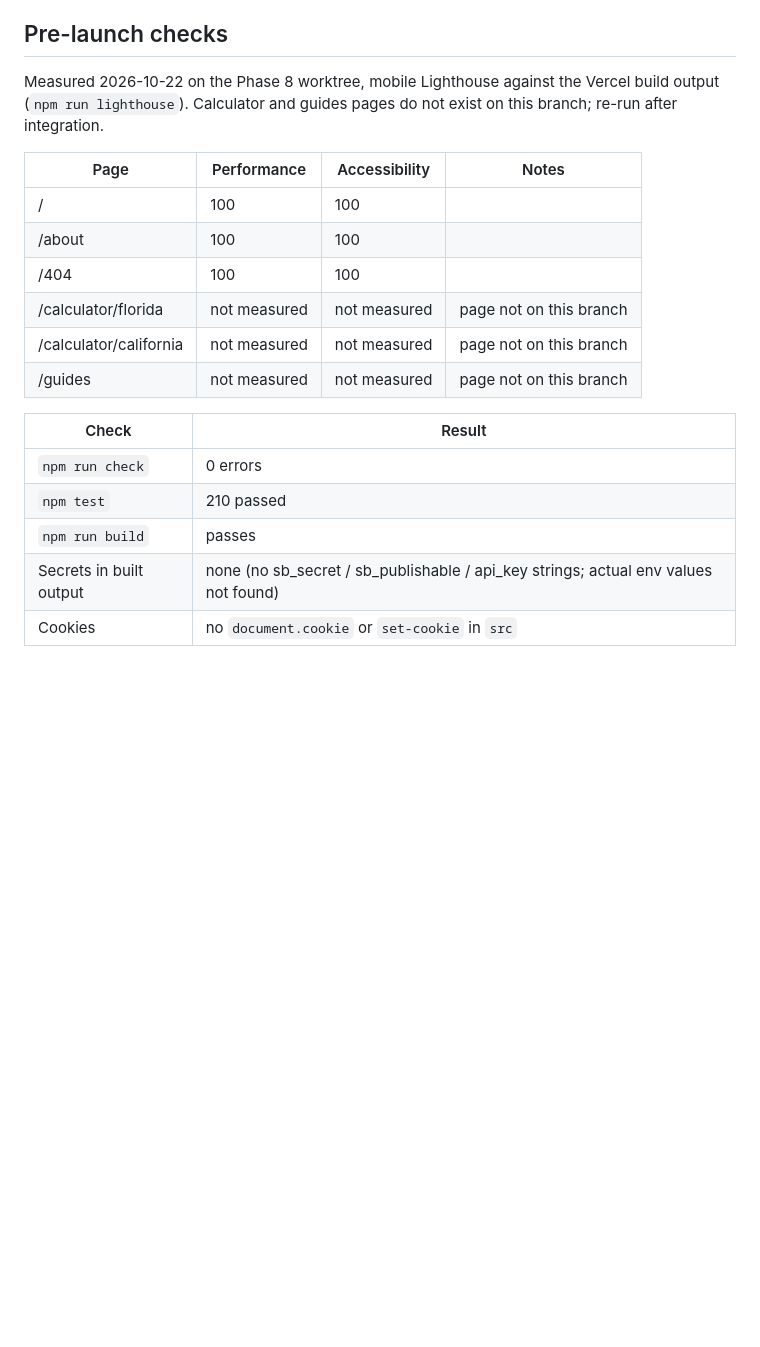
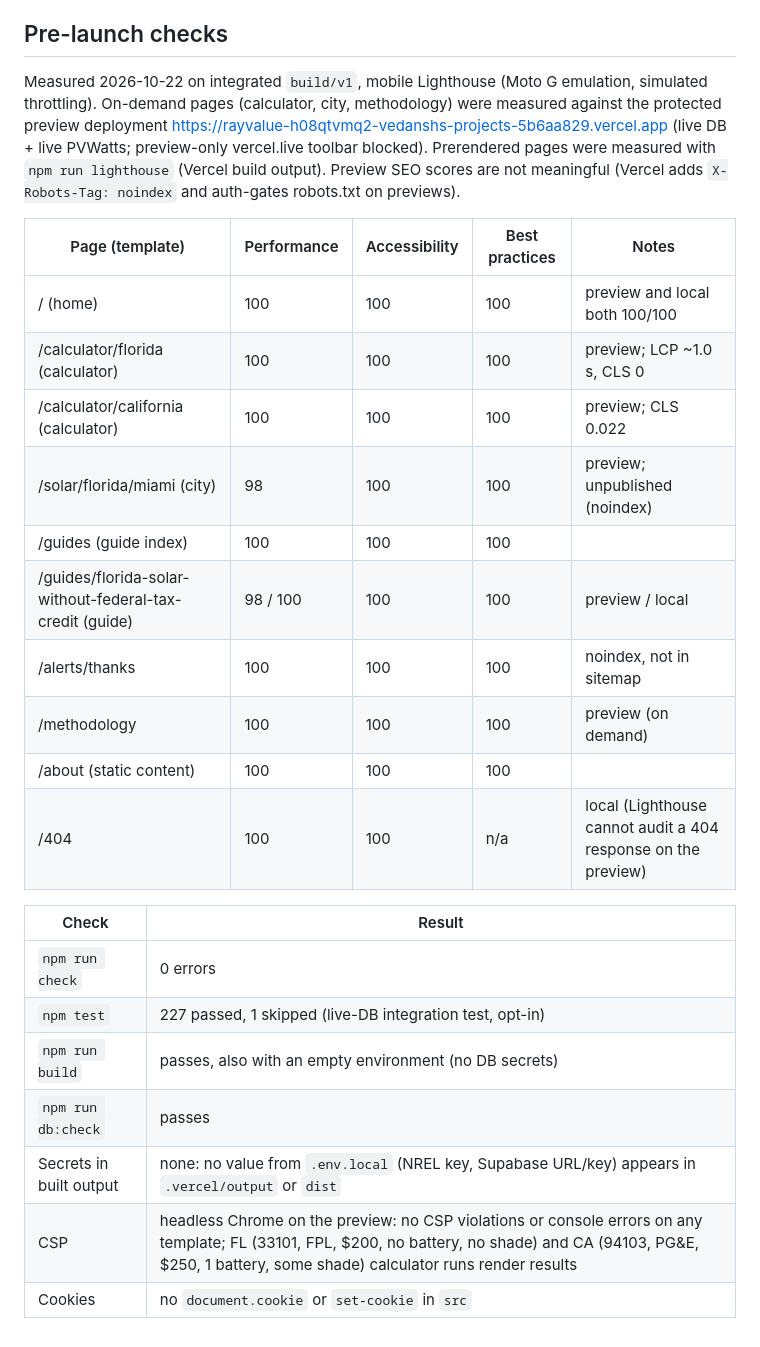
Before and after one commit to vedansh2301/rayvalue, a Markdown page: docs/LAUNCH.md, the part around the change. Drawn GitHub-style; blank space fills up the shorter version.

Commit message:
LAUNCH.md: record integrated pre-launch Lighthouse and checks
Co-Authored-By: Claude Opus 5.5 <noreply@anthropic.com>

```diff
--- a/docs/LAUNCH.md
+++ b/docs/LAUNCH.md
@@ -45,21 +45,31 @@ Hosting: Vercel project `rayvalue` (team vedanshs-projects-5b6aa829). Repo: gith
 - Do not add Shiki code highlighting (inline styles conflict with the CSP).
 
 ## Pre-launch checks
-Measured 2026-10-22 on the Phase 8 worktree, mobile Lighthouse against the Vercel build output (`npm run lighthouse`). Calculator and guides pages do not exist on this branch; re-run after integration.
+Measured 2026-10-22 on integrated `build/v1`, mobile Lighthouse (Moto G emulation, simulated throttling).
+On-demand pages (calculator, city, methodology) were measured against the protected preview deployment
+https://rayvalue-h08qtvmq2-vedanshs-projects-5b6aa829.vercel.app (live DB + live PVWatts; preview-only
+vercel.live toolbar blocked). Prerendered pages were measured with `npm run lighthouse` (Vercel build output).
+Preview SEO scores are not meaningful (Vercel adds `X-Robots-Tag: noindex` and auth-gates robots.txt on previews).
 
-| Page | Performance | Accessibility | Notes |
-|---|---|---|---|
-| / | 100 | 100 | |
-| /about | 100 | 100 | |
-| /404 | 100 | 100 | |
-| /calculator/florida | not measured | not measured | page not on this branch |
-| /calculator/california | not measured | not measured | page not on this branch |
-| /guides | not measured | not measured | page not on this branch |
+| Page (template) | Performance | Accessibility | Best practices | Notes |
+|---|---|---|---|---|
+| / (home) | 100 | 100 | 100 | preview and local both 100/100 |
+| /calculator/florida (calculator) | 100 | 100 | 100 | preview; LCP ~1.0 s, CLS 0 |
+| /calculator/california (calculator) | 100 | 100 | 100 | preview; CLS 0.022 |
+| /solar/florida/miami (city) | 98 | 100 | 100 | preview; unpublished (noindex) |
+| /guides (guide index) | 100 | 100 | 100 | |
+| /guides/florida-solar-without-federal-tax-credit (guide) | 98 / 100 | 100 | 100 | preview / local |
+| /alerts/thanks | 100 | 100 | 100 | noindex, not in sitemap |
+| /methodology | 100 | 100 | 100 | preview (on demand) |
+| /about (static content) | 100 | 100 | 100 | |
+| /404 | 100 | 100 | n/a | local (Lighthouse cannot audit a 404 response on the preview) |
 
 | Check | Result |
 |---|---|
 | `npm run check` | 0 errors |
-| `npm test` | 210 passed |
-| `npm run build` | passes |
-| Secrets in built output | none (no sb_secret / sb_publishable / api_key strings; actual env values not found) |
+| `npm test` | 227 passed, 1 skipped (live-DB integration test, opt-in) |
+| `npm run build` | passes, also with an empty environment (no DB secrets) |
+| `npm run db:check` | passes |
+| Secrets in built output | none: no value from `.env.local` (NREL key, Supabase URL/key) appears in `.vercel/output` or `dist` |
+| CSP | headless Chrome on the preview: no CSP violations or console errors on any template; FL (33101, FPL, $200, no battery, no shade) and CA (94103, PG&E, $250, 1 battery, some shade) calculator runs render results |
 | Cookies | no `document.cookie` or `set-cookie` in `src` |
```
